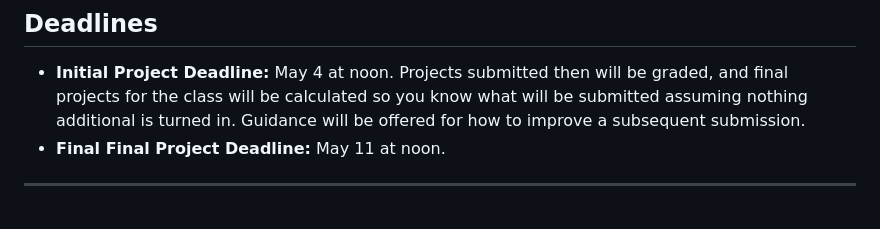
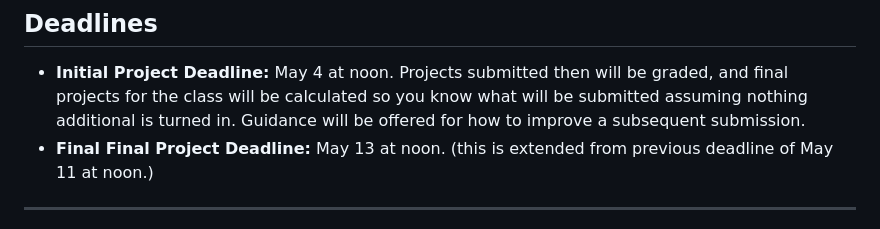
Before and after one commit to pless/trustworthyAI, a Markdown page: ProjectFinal.md, the part around the change. Drawn GitHub-style.

Commit message:
Extend final project deadline to May 13
Updated the final project deadline from May 11 to May 13.

```diff
--- a/ProjectFinal.md
+++ b/ProjectFinal.md
@@ -15,7 +15,7 @@ Submit here: [Google Form](https://docs.google.com/forms/d/e/1FAIpQLSeEvdpKrCRG1
 ## Deadlines
 
 - **Initial Project Deadline:** May 4 at noon. Projects submitted then will be graded, and final projects for the class will be calculated so you know what will be submitted assuming nothing additional is turned in. Guidance will be offered for how to improve a subsequent submission.
-- **Final Final Project Deadline:** May 11 at noon.
+- **Final Final Project Deadline:** May 13 at noon.  (this is extended from previous deadline of May 11 at noon.)
 ---
 
 The following outlines one way to think about and develop such a project, to give direction if helpful and share the scope. Many other structures are possible, and if you have something in mind I encourage you to explore that. First I will describe a more technical version; you can also choose the more analytical version described below.
```
